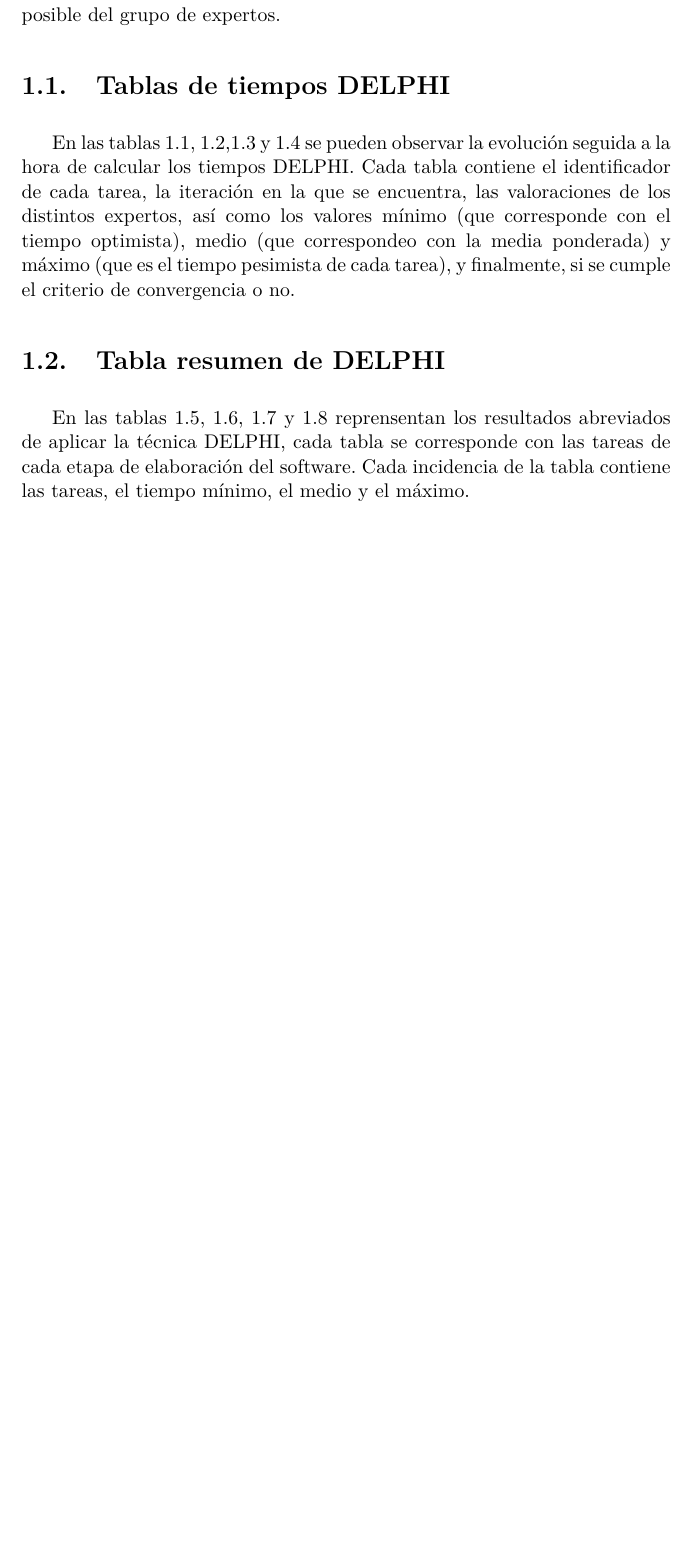
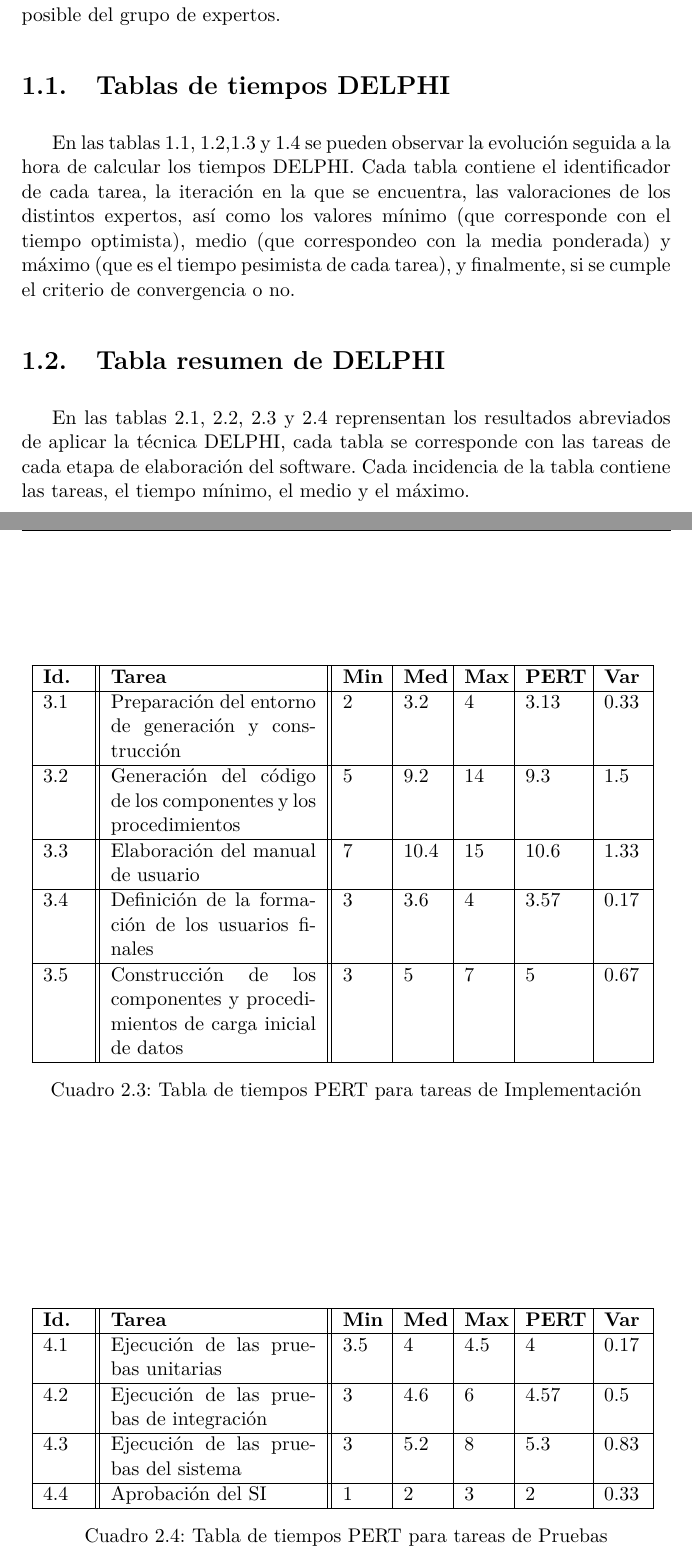
Before and after one commit to srug86/pgsiesi, a LaTeX document (Trabajos/T3/t3.tex): part of page 6 of 14 before the commit and two parts of pages 6 and 14 of 16 after it, the two joined at a grey line, cut so that both start at the same text, the shorter picture padded with empty space. Compiled offline with pdfLaTeX.

Commit message:
Subidas tablas PERT en el tex.

```diff
--- a/Trabajos/T3/t3.tex
+++ b/Trabajos/T3/t3.tex
@@ -430,3 +511,52 @@ tiempo mínimo, el medio y el máximo.
+\end{table}
+
+\begin{table}[!h]
+\centering
+  \begin{tabular}{|p{0.8cm}||p{4cm}||p{0.75cm}|p{0.75cm}|p{0.75cm}|p{1.10cm}|
+p{0.75cm}|}
+    \hline
+    \textbf{Id.} & \textbf{Tarea} & \textbf{Min} &
+    \textbf{Med} & \textbf{Max} & \textbf{PERT} & \textbf{Var}\\
+    \hline
+    3.1 & Preparación del entorno de generación y construcción & 2 & 3.2  & 4
+    & 3.13 & 0.33\\
+    \hline
+    3.2 & Generación del código de los componentes y los procedimientos & 5 &
+    9.2 & 14 & 9.3 & 1.5\\
+    \hline
+    3.3 & Elaboración del manual de usuario & 7 & 10.4 & 15 & 10.6 & 1.33\\
+    \hline
+    3.4 & Definición de la formación de los usuarios finales & 3 & 3.6 & 4
+    &3.57 & 0.17\\
+    \hline
+    3.5 & Construcción de los componentes y procedimientos de carga inicial
+    de datos & 3 & 5 & 7 & 5 & 0.67\\
+    \hline
+  \end{tabular}
+  \caption{Tabla de tiempos PERT para tareas de
+    Implementación} \label{Tab:tareas3}
+\end{table}
+
+\begin{table}[!h]
+\centering
+  \begin{tabular}{|p{0.8cm}||p{4cm}||p{0.75cm}|p{0.75cm}|p{0.75cm}|p{1.10cm}|
+p{0.75cm}|}
+    \hline
+    \textbf{Id.} & \textbf{Tarea} & \textbf{Min} &
+    \textbf{Med} & \textbf{Max} & \textbf{PERT} & \textbf{Var}\\
+    \hline
+    4.1 & Ejecución de las pruebas unitarias & 3.5 & 4 & 4.5 & 4 & 0.17\\
+    \hline
+    4.2 & Ejecución de las pruebas de integración & 3 & 4.6 & 6 & 4.57 & 0.5\\
+    \hline
+    4.3 & Ejecución de las pruebas del sistema & 3 & 5.2 & 8 & 5.3 & 0.83\\
+    \hline
+    4.4 & Aprobación del SI & 1 & 2 & 3 & 2 & 0.33\\
+    \hline
+  \end{tabular}
+  \caption{Tabla de tiempos PERT para tareas de Pruebas} \label{Tab:tareas4}
+\end{table}
+
 \section{Cálculos de tiempos early y late}
 \section{Cálculo de las holguras}
 \section{Determinación de los tiempos críticos}
```
Also changed, not shown: Prácticas/P1/p1.pdf, Trabajos/T3/t3.tex (81 more changed lines).
